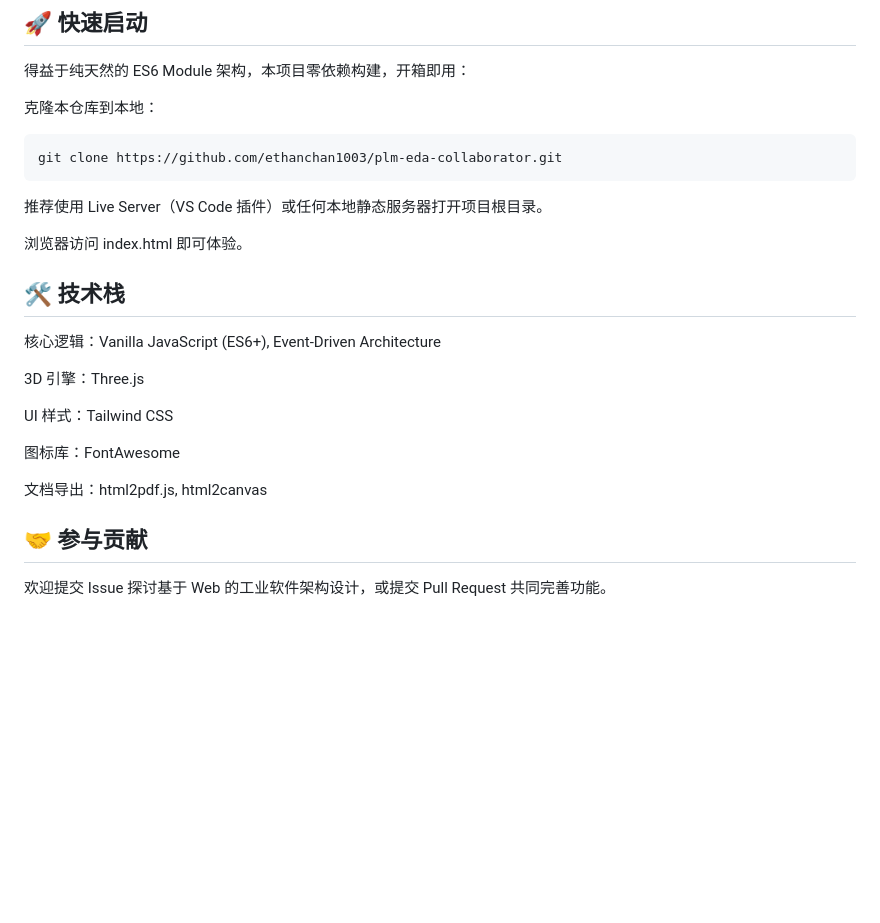
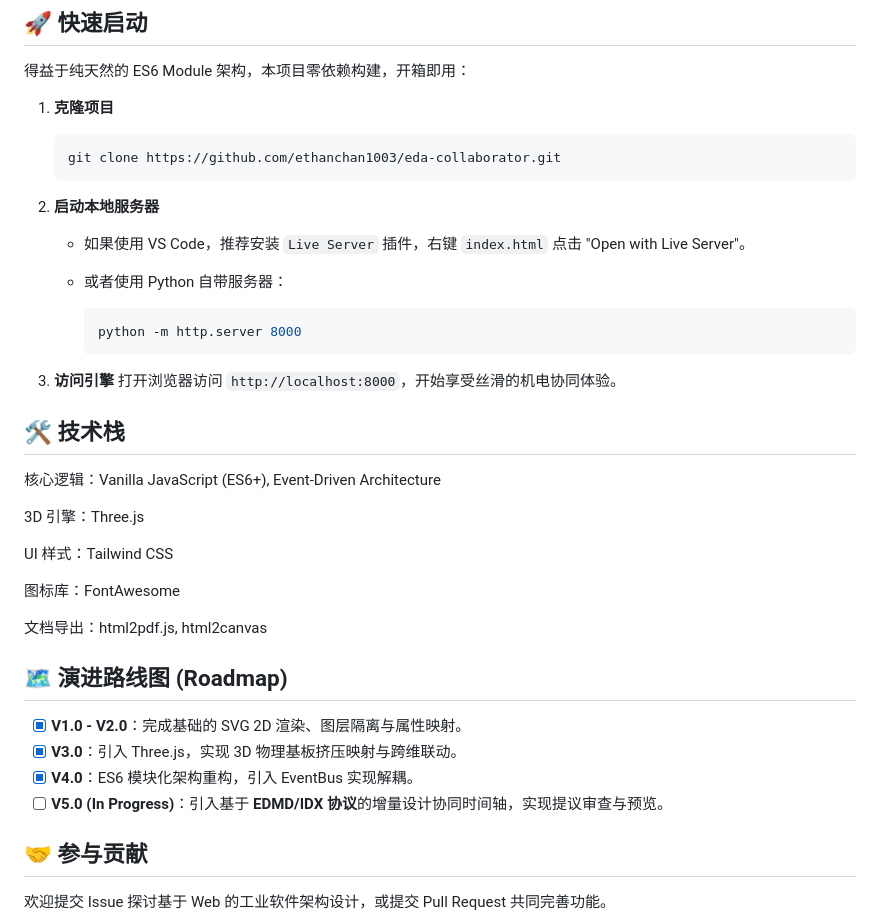
Before and after one commit to EthanChan1003/plm-eda-collaborator, a Markdown page: README.md, the part around the change. Drawn GitHub-style; blank space fills up the shorter version.

````diff
--- a/README.md
+++ b/README.md
@@ -71,14 +71,23 @@
 ## 🚀 快速启动
 得益于纯天然的 ES6 Module 架构，本项目零依赖构建，开箱即用：
 
-克隆本仓库到本地：
+1. **克隆项目**
 
-```bash
-git clone https://github.com/ethanchan1003/plm-eda-collaborator.git
-```
-推荐使用 Live Server（VS Code 插件）或任何本地静态服务器打开项目根目录。
+   ```Bash
+   git clone https://github.com/ethanchan1003/eda-collaborator.git
+   ```
 
-浏览器访问 index.html 即可体验。
+2. **启动本地服务器**
+
+   - 如果使用 VS Code，推荐安装 `Live Server` 插件，右键 `index.html` 点击 "Open with Live Server"。
+
+   - 或者使用 Python 自带服务器：
+
+     ```Bash
+     python -m http.server 8000
+     ```
+
+3. **访问引擎** 打开浏览器访问 `http://localhost:8000`，开始享受丝滑的机电协同体验。
 
 ## 🛠️ 技术栈
 核心逻辑：Vanilla JavaScript (ES6+), Event-Driven Architecture
@@ -91,6 +100,13 @@ UI 样式：Tailwind CSS
 
 文档导出：html2pdf.js, html2canvas
 
+## 🗺️ 演进路线图 (Roadmap)
+
+- [x] **V1.0 - V2.0**：完成基础的 SVG 2D 渲染、图层隔离与属性映射。
+- [x] **V3.0**：引入 Three.js，实现 3D 物理基板挤压映射与跨维联动。
+- [x] **V4.0**：ES6 模块化架构重构，引入 EventBus 实现解耦。
+- [ ] **V5.0 (In Progress)**：引入基于 **EDMD/IDX 协议**的增量设计协同时间轴，实现提议审查与预览。
+
 ## 🤝 参与贡献
 欢迎提交 Issue 探讨基于 Web 的工业软件架构设计，或提交 Pull Request 共同完善功能。
 
````
